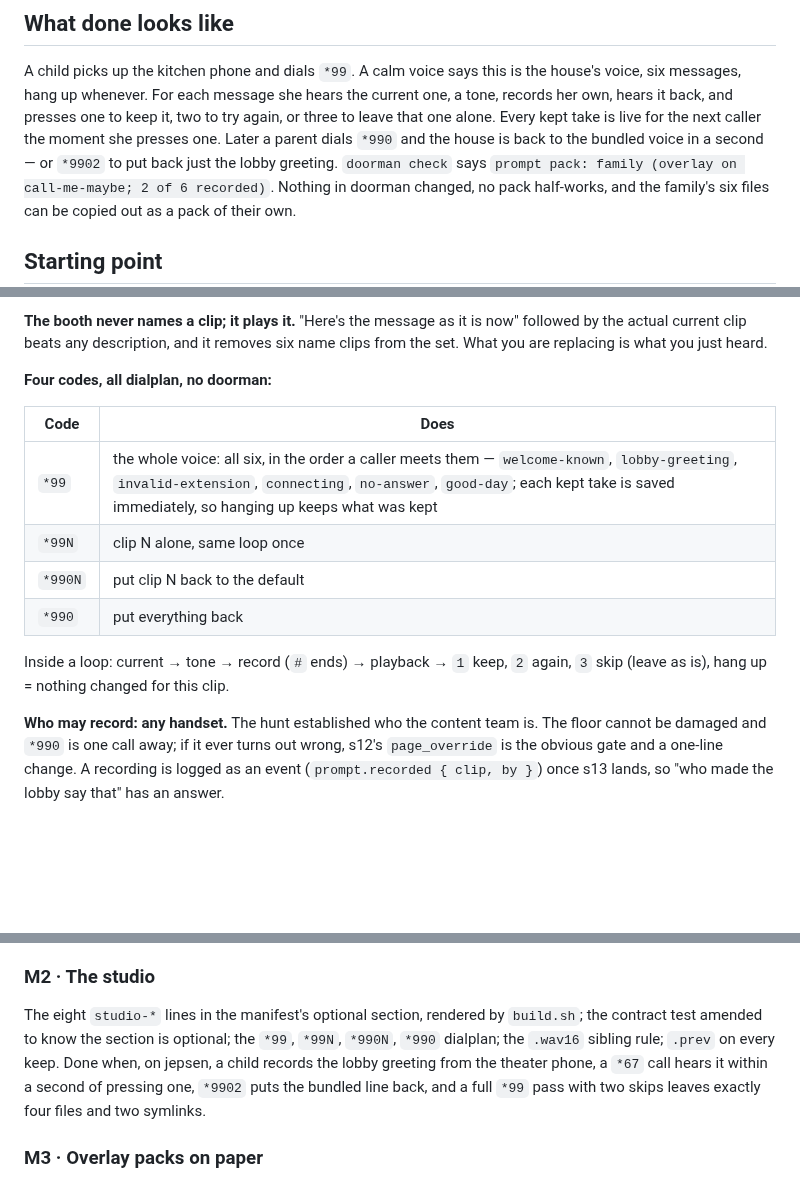
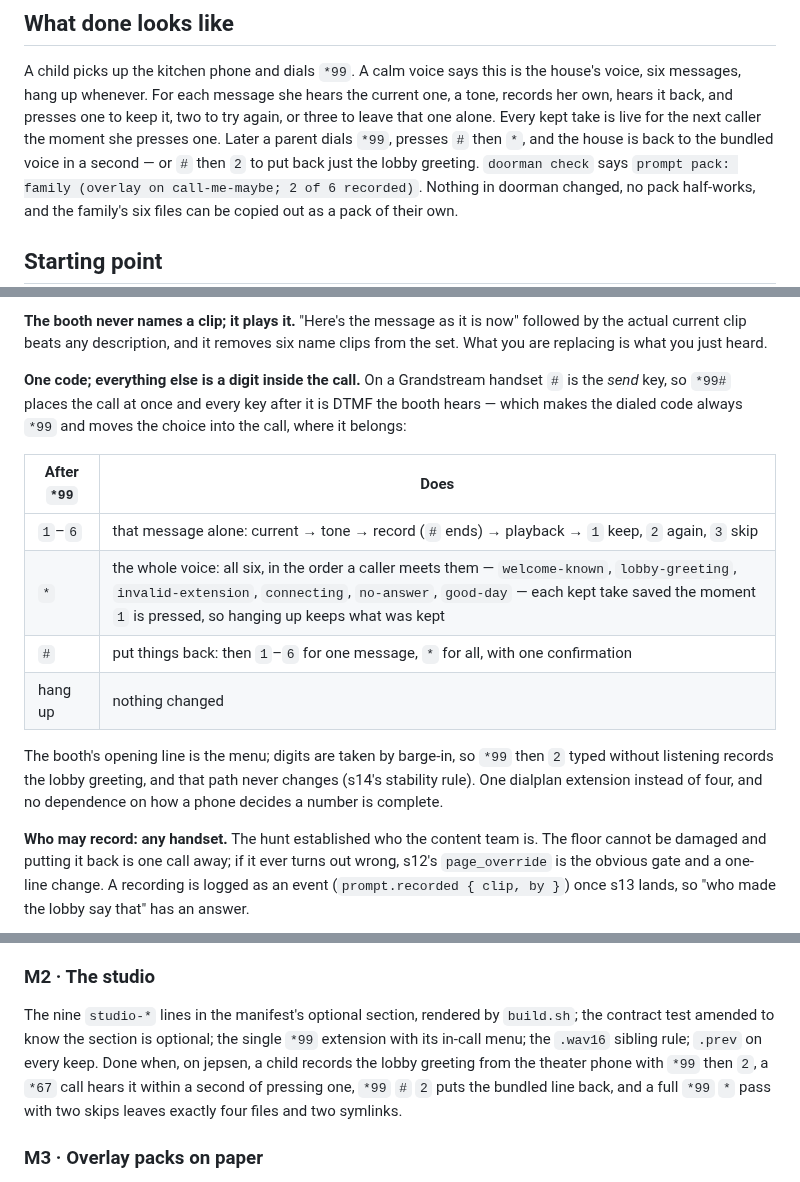
Before and after one commit to ericdmoore/call-me-maybe, a Markdown page: .plans/s16-family-voice-pack/readme.md, 3 parts joined by grey strips. Rendered like a GitHub page; blank space fills up the shorter version.

Commit message:
plans: s16 — one code, the choice inside the call
On a Grandstream handset # is the send key, so *99# places the call at
once and every later key is DTMF the booth hears. The dialed code is
always *99; 1–6 records one message, * records all, # puts things back.
One extension instead of four, no dependence on how a phone decides a
number is complete, and *99 then 2 is a stable path.

Co-Authored-By: Claude Fable 5.1 <noreply@anthropic.com>

```diff
--- a/.plans/s16-family-voice-pack/readme.md
+++ b/.plans/s16-family-voice-pack/readme.md
@@ -14,8 +14,8 @@ is the house's voice, six messages, hang up whenever. For each message she
 hears the current one, a tone, records her own, hears it back, and presses
 one to keep it, two to try again, or three to leave that one alone. Every
 kept take is live for the next caller the moment she presses one. Later a
-parent dials `*990` and the house is back to the bundled voice in a second —
-or `*9902` to put back just the lobby greeting. `doorman check` says
+parent dials `*99`, presses `#` then `*`, and the house is back to the bundled
+voice in a second — or `#` then `2` to put back just the lobby greeting. `doorman check` says
 `prompt pack: family (overlay on call-me-maybe; 2 of 6 recorded)`. Nothing
 in doorman changed, no pack half-works, and the family's six files can be
 copied out as a pack of their own.
@@ -77,20 +77,25 @@ is now" followed by the actual current clip beats any description, and it
 removes six name clips from the set. What you are replacing is what you
 just heard.
 
-**Four codes, all dialplan, no doorman:**
+**One code; everything else is a digit inside the call.** On a Grandstream
+handset `#` is the *send* key, so `*99#` places the call at once and every
+key after it is DTMF the booth hears — which makes the dialed code always
+`*99` and moves the choice into the call, where it belongs:
 
-| Code | Does |
+| After `*99` | Does |
 |---|---|
-| `*99` | the whole voice: all six, in the order a caller meets them — `welcome-known`, `lobby-greeting`, `invalid-extension`, `connecting`, `no-answer`, `good-day`; each kept take is saved immediately, so hanging up keeps what was kept |
-| `*99N` | clip N alone, same loop once |
-| `*990N` | put clip N back to the default |
-| `*990` | put everything back |
+| `1`–`6` | that message alone: current → tone → record (`#` ends) → playback → `1` keep, `2` again, `3` skip |
+| `*` | the whole voice: all six, in the order a caller meets them — `welcome-known`, `lobby-greeting`, `invalid-extension`, `connecting`, `no-answer`, `good-day` — each kept take saved the moment `1` is pressed, so hanging up keeps what was kept |
+| `#` | put things back: then `1`–`6` for one message, `*` for all, with one confirmation |
+| hang up | nothing changed |
 
-Inside a loop: current → tone → record (`#` ends) → playback → `1` keep,
-`2` again, `3` skip (leave as is), hang up = nothing changed for this clip.
+The booth's opening line is the menu; digits are taken by barge-in, so
+`*99` then `2` typed without listening records the lobby greeting, and that
+path never changes (s14's stability rule). One dialplan extension instead of
+four, and no dependence on how a phone decides a number is complete.
 
 **Who may record: any handset.** The hunt established who the content team
-is. The floor cannot be damaged and `*990` is one call away; if it ever
+is. The floor cannot be damaged and putting it back is one call away; if it ever
 turns out wrong, s12's `page_override` is the obvious gate and a one-line
 change. A recording is logged as an event (`prompt.recorded { clip, by }`)
 once s13 lands, so "who made the lobby say that" has an answer.
@@ -134,13 +139,14 @@ place.
 
 ### M2 · The studio
 
-The eight `studio-*` lines in the manifest's optional section, rendered by
+The nine `studio-*` lines in the manifest's optional section, rendered by
 `build.sh`; the contract test amended to know the section is optional; the
-`*99`, `*99N`, `*990N`, `*990` dialplan; the `.wav16` sibling rule; `.prev`
-on every keep. Done when, on jepsen, a child records the lobby greeting
-from the theater phone, a `*67` call hears it within a second of pressing
-one, `*9902` puts the bundled line back, and a full `*99` pass with two
-skips leaves exactly four files and two symlinks.
+single `*99` extension with its in-call menu; the `.wav16` sibling rule;
+`.prev` on every keep. Done when, on jepsen, a child records the lobby
+greeting from the theater phone with `*99` then `2`, a `*67` call hears it
+within a second of pressing one, `*99` `#` `2` puts the bundled line back,
+and a full `*99` `*` pass with two skips leaves exactly four files and two
+symlinks.
 
 ### M3 · Overlay packs on paper
 
```
Also changed, not shown: other parts of .plans/s16-family-voice-pack/readme.md (+1 -1 lines), .plans/README.md (+1 -1 lines).
